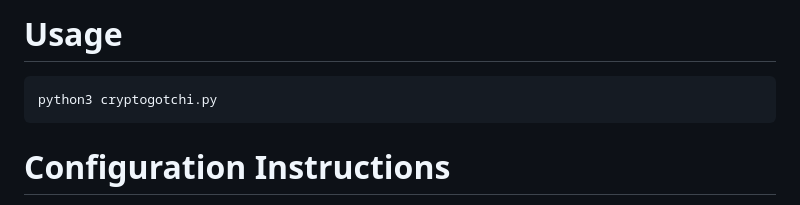
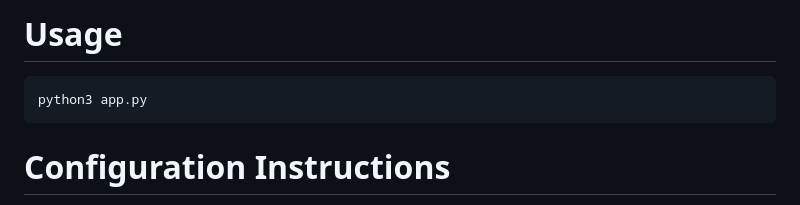
Before and after one commit to frogCaller/cryptogotchi, a Markdown page: README.md, the part around the change. Rendered like a GitHub page.

````diff
--- a/README.md
+++ b/README.md
@@ -47,7 +47,7 @@ Data provided by [CoinGecko](https://www.coingecko.com/en/api)
 
 # Usage
    ```bash
-   python3 cryptogotchi.py
+   python3 app.py
    ```
 
 # Configuration  Instructions
````
